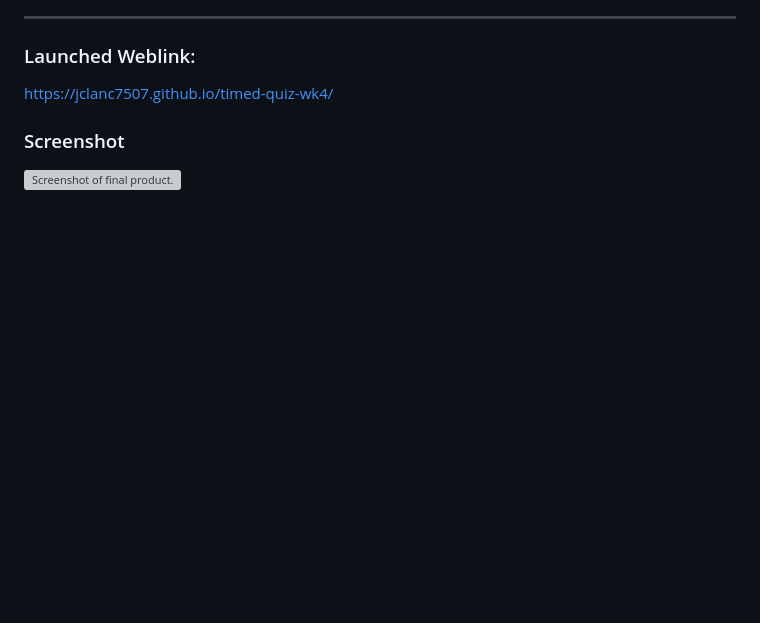
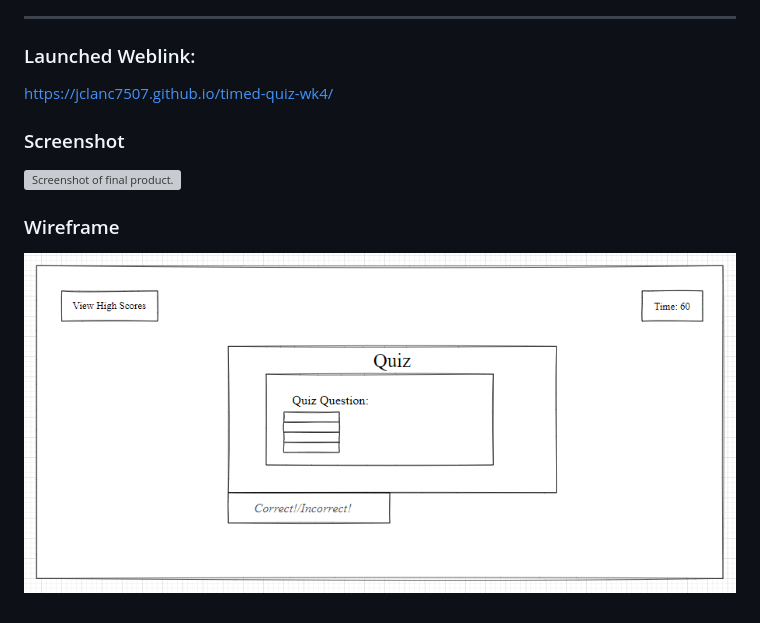
Before and after one commit to jclanc7507/timed-quiz-wk4, a Markdown page: README.md, the part around the change. Rendered like a GitHub page; pictures changed too: assets/images/wireframe.png (added); blank space fills up the shorter version; grey boxes are pictures that could not be loaded.

```diff
--- a/README.md
+++ b/README.md
@@ -62,3 +62,6 @@ https://jclanc7507.github.io/timed-quiz-wk4/
 
 ### Screenshot
 ![Screenshot of final product.](./assets/images/Screenshot.png)
+
+### Wireframe
+![Wireframe of initial product.](./assets/images/wireframe.png)
```
Also changed, not shown: 3 other files.
